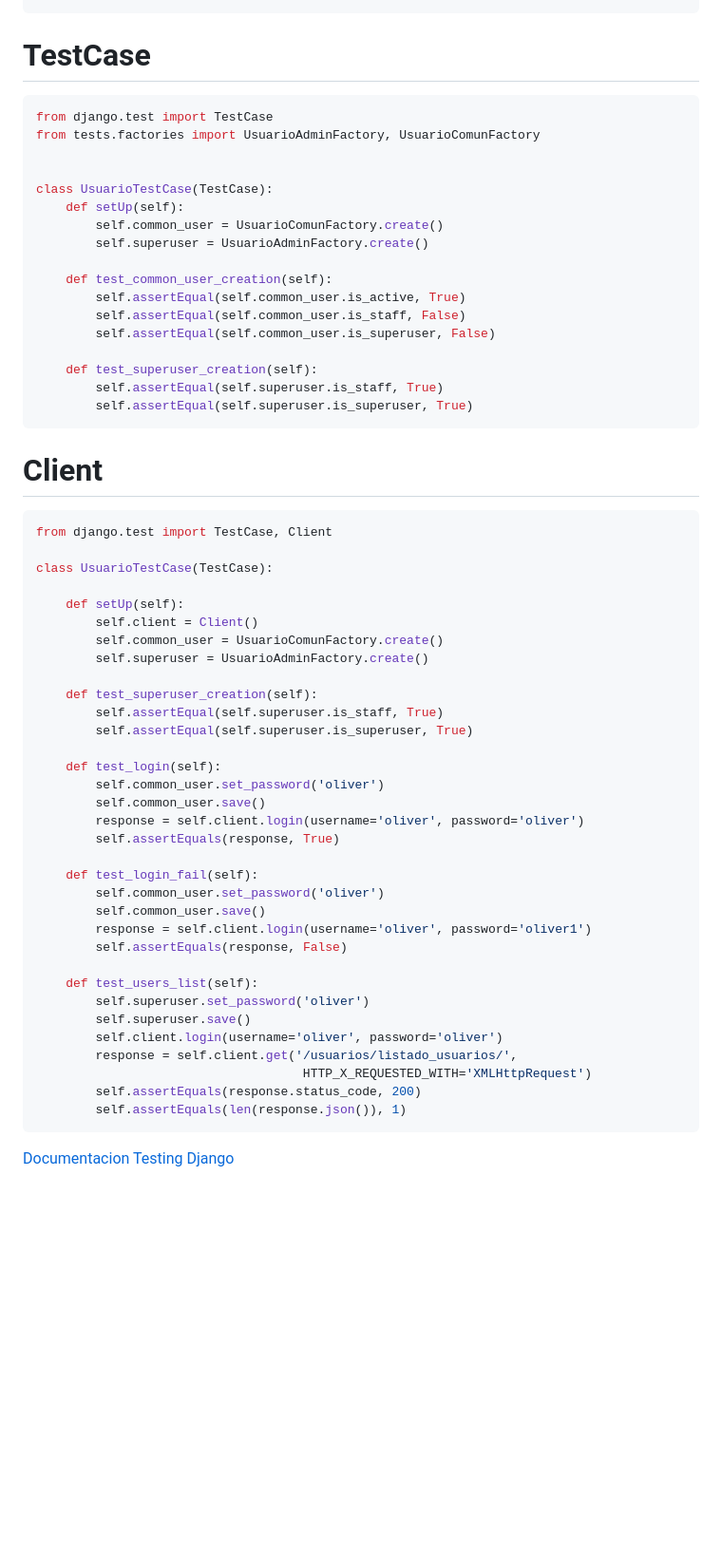
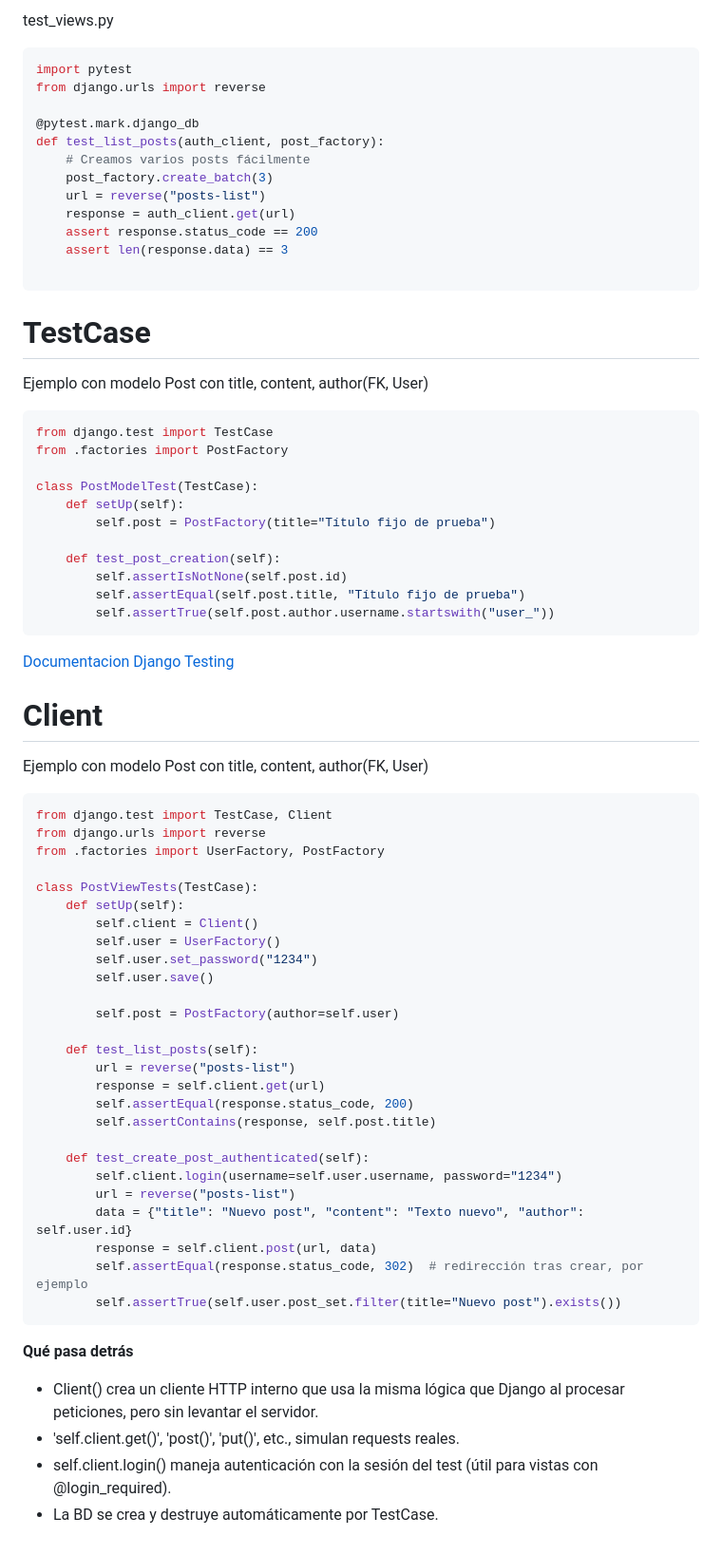
Before and after one commit to MatiasSolisBello/formset-example, a Markdown page: testing-django.md, the part around one of its changes. Shown at 95% size. Drawn GitHub-style; blank space fills up the shorter version.

Commit message:
Update testing-django.md
Updated the testing-django.md file to include new sections and examples for pytest, fixtures, Faker, dynamic fixtures, Factory Boy, and Django testing.

````diff
--- a/testing-django.md
+++ b/testing-django.md
@@ -277,63 +423,74 @@ class UsuarioAdminFactory(factory.Factory):
+test_views.py
+```python
+import pytest
+from django.urls import reverse
+
+@pytest.mark.django_db
+def test_list_posts(auth_client, post_factory):
+    # Creamos varios posts fácilmente
+    post_factory.create_batch(3)
+    url = reverse("posts-list")
+    response = auth_client.get(url)
+    assert response.status_code == 200
+    assert len(response.data) == 3
+
+```
+
 
 # TestCase
 
+Ejemplo con modelo Post con title, content, author(FK, User)
 ```python
 from django.test import TestCase
-from tests.factories import UsuarioAdminFactory, UsuarioComunFactory
+from .factories import PostFactory
 
+class PostModelTest(TestCase):
+    def setUp(self):
+        self.post = PostFactory(title="Título fijo de prueba")
 
-class UsuarioTestCase(TestCase):
-    def setUp(self):
-        self.common_user = UsuarioComunFactory.create()
-        self.superuser = UsuarioAdminFactory.create()
+    def test_post_creation(self):
+        self.assertIsNotNone(self.post.id)
+        self.assertEqual(self.post.title, "Título fijo de prueba")
+        self.assertTrue(self.post.author.username.startswith("user_"))
+```
 
-    def test_common_user_creation(self):
-        self.assertEqual(self.common_user.is_active, True)
-        self.assertEqual(self.common_user.is_staff, False)
-        self.assertEqual(self.common_user.is_superuser, False)
+[Documentacion Django Testing](https://docs.djangoproject.com/en/5.2/topics/testing/overview/ "Documentacion Django Testing")
 
-    def test_superuser_creation(self):
-        self.assertEqual(self.superuser.is_staff, True)
-        self.assertEqual(self.superuser.is_superuser, True)
-```
 
 # Client
 
+Ejemplo con modelo Post con title, content, author(FK, User)
 
 ```python
 from django.test import TestCase, Client
+from django.urls import reverse
+from .factories import UserFactory, PostFactory
 
-class UsuarioTestCase(TestCase):
-
+class PostViewTests(TestCase):
     def setUp(self):
         self.client = Client()
-        self.common_user = UsuarioComunFactory.create()
-        self.superuser = UsuarioAdminFactory.create()
+        self.user = UserFactory()
+        self.user.set_password("1234")
+        self.user.save()
 
-	def test_superuser_creation(self):
-        self.assertEqual(self.superuser.is_staff, True)
-        self.assertEqual(self.superuser.is_superuser, True)
+        self.post = PostFactory(author=self.user)
 
-    def test_login(self):
-        self.common_user.set_password('oliver')
-        self.common_user.save()
-        response = self.client.login(username='oliver', password='oliver')
-        self.assertEquals(response, True)
+    def test_list_posts(self):
+        url = reverse("posts-list")
+        response = self.client.get(url)
+        self.assertEqual(response.status_code, 200)
+        self.assertContains(response, self.post.title)
 
-    def test_login_fail(self):
-        self.common_user.set_password('oliver')
-        self.common_user.save()
-        response = self.client.login(username='oliver', password='oliver1')
-        self.assertEquals(response, False)
-
-    def test_users_list(self):
-        self.superuser.set_password('oliver')
-        self.superuser.save()
-        self.client.login(username='oliver', password='oliver')
-        response = self.client.get('/usuarios/listado_usuarios/',
-                                    HTTP_X_REQUESTED_WITH='XMLHttpRequest')
-        self.assertEquals(response.status_code, 200)
-        self.assertEquals(len(response.json()), 1)
+    def test_create_post_authenticated(self):
+        self.client.login(username=self.user.username, password="1234")
+        url = reverse("posts-list")
+        data = {"title": "Nuevo post", "content": "Texto nuevo", "author": self.user.id}
+        response = self.client.post(url, data)
+        self.assertEqual(response.status_code, 302)  # redirección tras crear, por ejemplo
+        self.assertTrue(self.user.post_set.filter(title="Nuevo post").exists())
 ```
-
-[Documentacion Testing Django](https://docs.djangoproject.com/en/4.0/topics/testing/tools/ "Documentacion Testing Django")
+**Qué pasa detrás**
+* Client() crea un cliente HTTP interno que usa la misma lógica que Django al procesar peticiones, pero sin levantar el servidor.
+* 'self.client.get()', 'post()', 'put()', etc., simulan requests reales.
+* self.client.login() maneja autenticación con la sesión del test (útil para vistas con @login_required).
+* La BD se crea y destruye automáticamente por TestCase.
````
Also changed, not shown: other parts of testing-django.md (+199 -53 lines).
